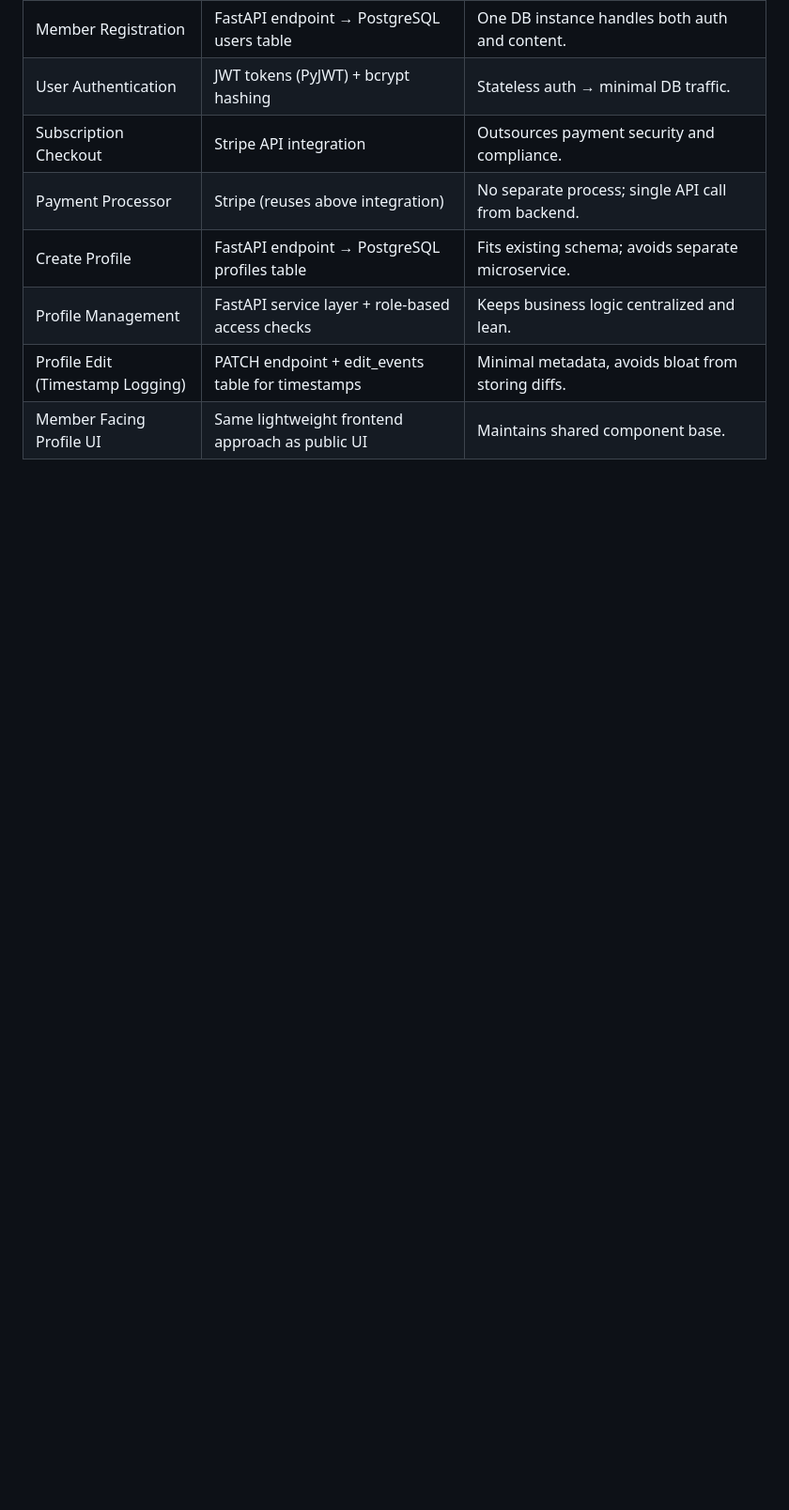
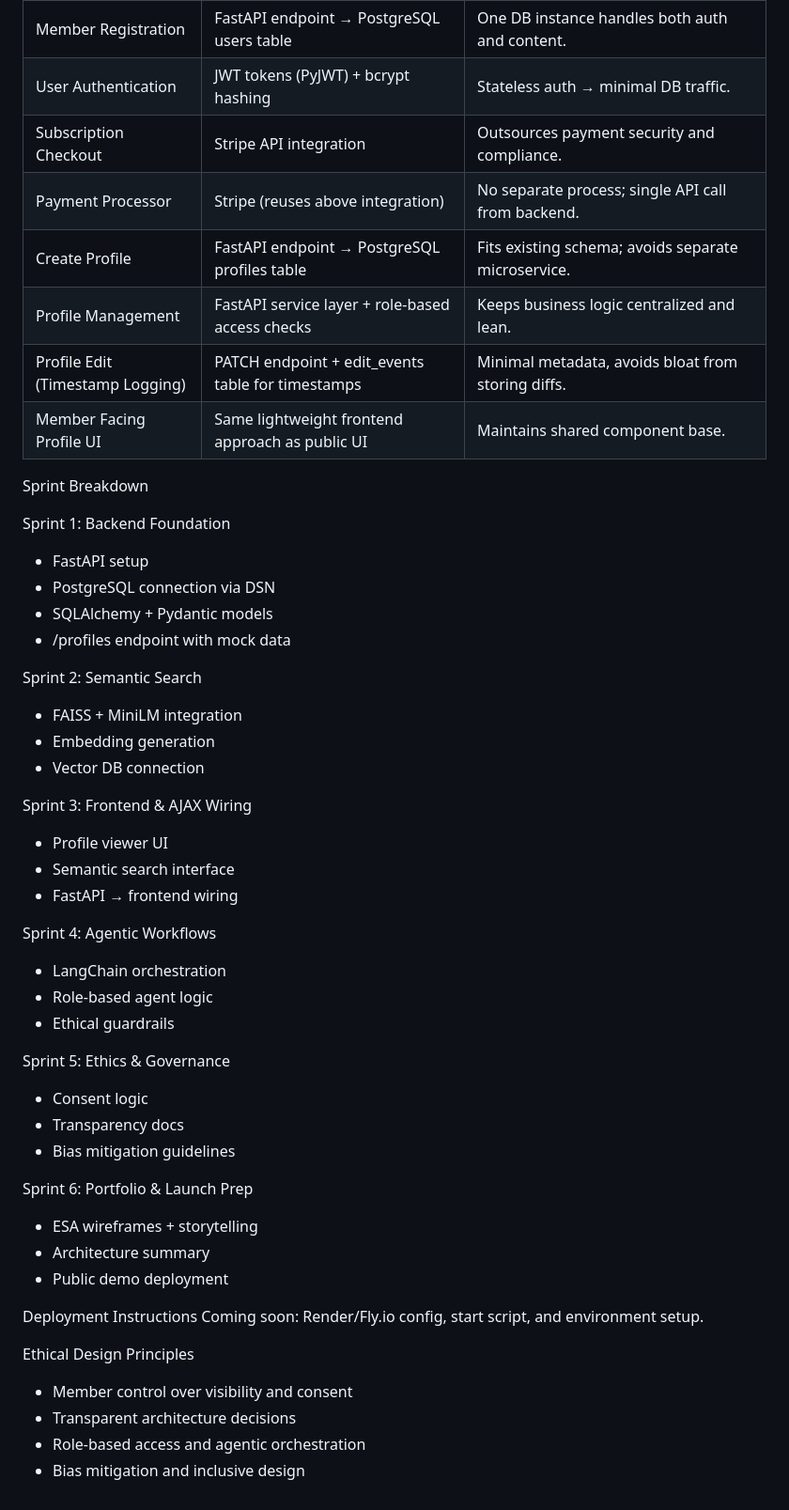
Before and after one commit to reservecit/pmd, a Markdown page: README.md, the part around the change. Shown: that part at 94% size. Drawn GitHub-style; blank space fills up the shorter version.

Commit message:
Update README.md
Added sprint and deployment details

```diff
--- a/README.md
+++ b/README.md
@@ -26,3 +26,45 @@ MVP Goals
 | Profile Management                 | FastAPI service layer + role-based access checks                                   | Keeps business logic centralized and lean.                                                |
 | Profile Edit (Timestamp Logging)   | PATCH endpoint + edit_events table for timestamps                                  | Minimal metadata, avoids bloat from storing diffs.                                        |
 | Member Facing Profile UI           | Same lightweight frontend approach as public UI                                    | Maintains shared component base.                                                          |
+
+Sprint Breakdown
+
+Sprint 1: Backend Foundation
+- FastAPI setup
+- PostgreSQL connection via DSN
+- SQLAlchemy + Pydantic models
+- /profiles endpoint with mock data
+
+Sprint 2: Semantic Search
+- FAISS + MiniLM integration
+- Embedding generation
+- Vector DB connection
+
+Sprint 3: Frontend & AJAX Wiring
+- Profile viewer UI
+- Semantic search interface
+- FastAPI → frontend wiring
+
+Sprint 4: Agentic Workflows
+- LangChain orchestration
+- Role-based agent logic
+- Ethical guardrails
+
+Sprint 5: Ethics & Governance
+- Consent logic
+- Transparency docs
+- Bias mitigation guidelines
+
+Sprint 6: Portfolio & Launch Prep
+- ESA wireframes + storytelling
+- Architecture summary
+- Public demo deployment
+
+Deployment Instructions
+Coming soon: Render/Fly.io config, start script, and environment setup.
+
+Ethical Design Principles
+- Member control over visibility and consent
+- Transparent architecture decisions
+- Role-based access and agentic orchestration
+- Bias mitigation and inclusive design
```
